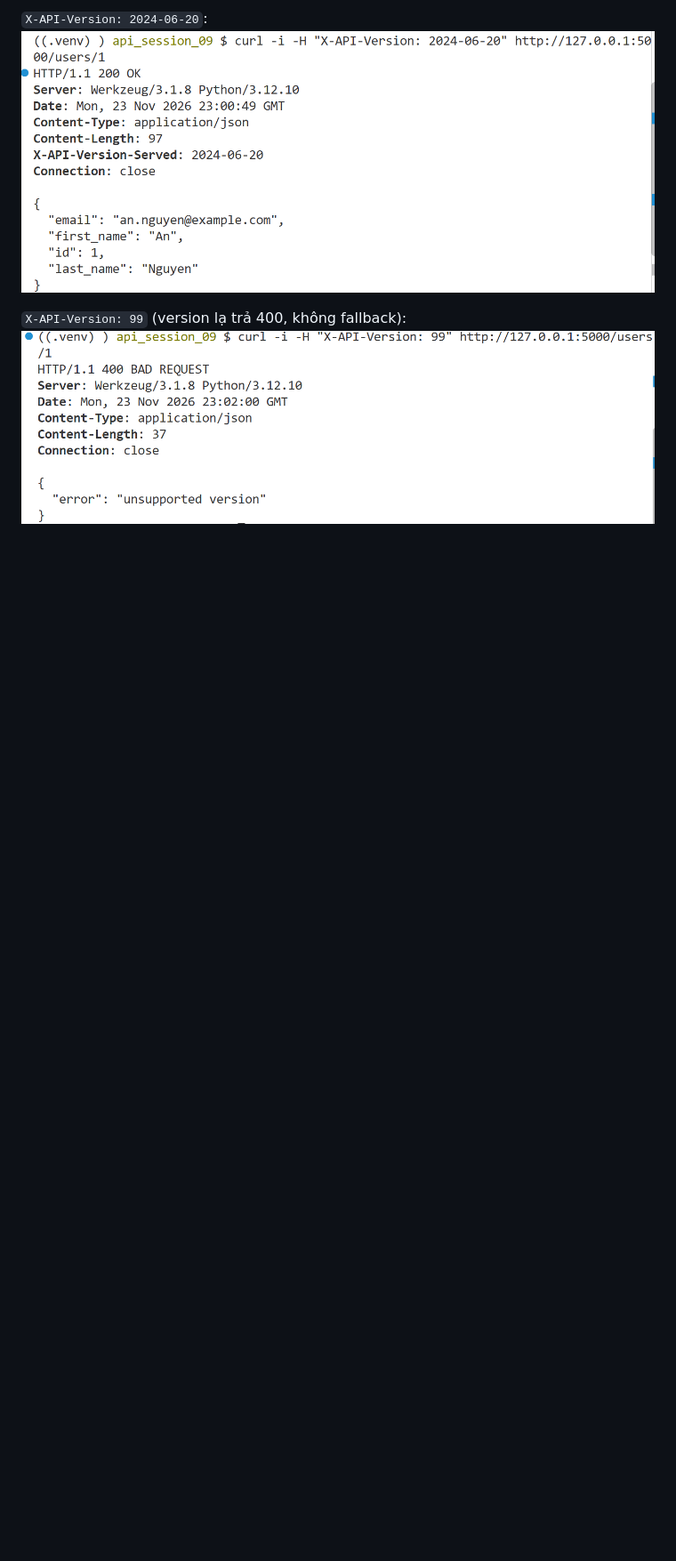
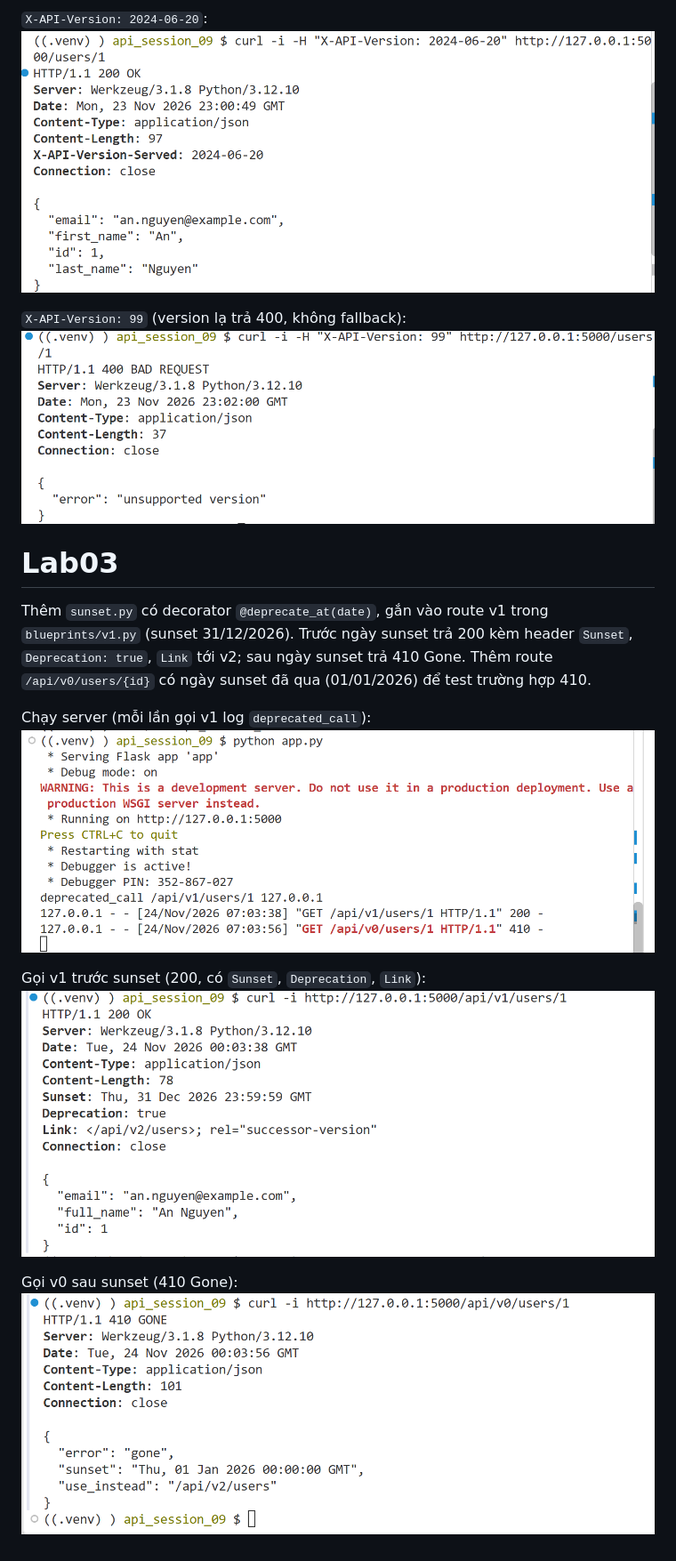
Before and after one commit to hsrassiw/HK1_2627_INT3505E_1, a Markdown page: api_session_09/Tuan9.md, the part around the change. Shown at 89% size. Rendered like a GitHub page; pictures changed too: api_session_09/lab3_server.png (added), api_session_09/lab3_v0_gone.png (added), api_session_09/lab3_v1.png (added); blank space fills up the shorter version.

```diff
--- a/api_session_09/Tuan9.md
+++ b/api_session_09/Tuan9.md
@@ -25,3 +25,16 @@ Không gửi header (mặc định v2):
 
 `X-API-Version: 99` (version lạ trả 400, không fallback):
 ![alt text](lab2_unsupported.png)
+
+# Lab03
+
+Thêm `sunset.py` có decorator `@deprecate_at(date)`, gắn vào route v1 trong `blueprints/v1.py` (sunset 31/12/2026). Trước ngày sunset trả 200 kèm header `Sunset`, `Deprecation: true`, `Link` tới v2; sau ngày sunset trả 410 Gone. Thêm route `/api/v0/users/{id}` có ngày sunset đã qua (01/01/2026) để test trường hợp 410.
+
+Chạy server (mỗi lần gọi v1 log `deprecated_call`):
+![alt text](lab3_server.png)
+
+Gọi v1 trước sunset (200, có `Sunset`, `Deprecation`, `Link`):
+![alt text](lab3_v1.png)
+
+Gọi v0 sau sunset (410 Gone):
+![alt text](lab3_v0_gone.png)
```
Also changed, not shown: 3 other files.
